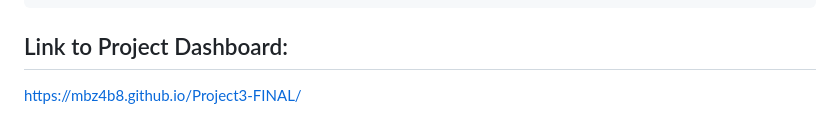
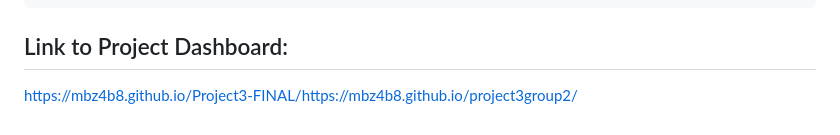
Before and after one commit to mbz4b8/project3group2, a Markdown page: README.md, the part around the change. Drawn GitHub-style.

```diff
--- a/README.md
+++ b/README.md
@@ -48,4 +48,4 @@ We had to make sure that we abided by Spotify's Data Privacy Laws, which include
 
 ## Link to Project Dashboard:
 
-https://mbz4b8.github.io/Project3-FINAL/
+[https://mbz4b8.github.io/Project3-FINAL/](https://mbz4b8.github.io/project3group2/)https://mbz4b8.github.io/project3group2/
```
